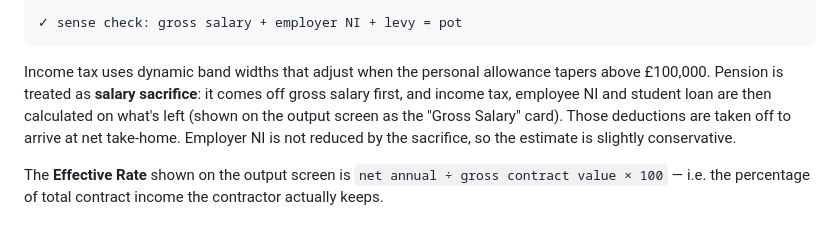
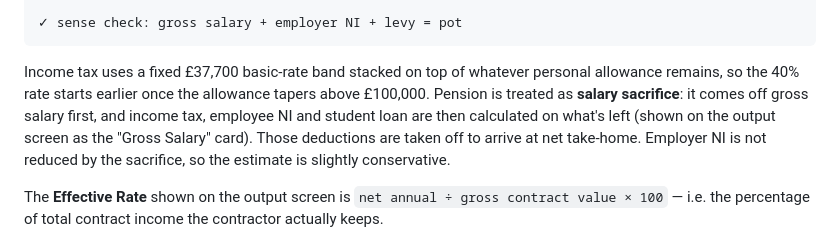
Before and after one commit to zainraza1994/contractor-app, a Markdown page: README.md, the part around the change. GitHub-like rendering.

Commit message:
docs: correct README description of the fixed basic-rate band
Co-Authored-By: Claude Opus 5 <noreply@anthropic.com>

````diff
--- a/README.md
+++ b/README.md
@@ -80,7 +80,7 @@ apprenticeship levy = gross salary × 0.5%
 ✓ sense check: gross salary + employer NI + levy = pot
 ```
 
-Income tax uses dynamic band widths that adjust when the personal allowance tapers above £100,000. Pension is treated as **salary sacrifice**: it comes off gross salary first, and income tax, employee NI and student loan are then calculated on what's left (shown on the output screen as the "Gross Salary" card). Those deductions are taken off to arrive at net take-home. Employer NI is not reduced by the sacrifice, so the estimate is slightly conservative.
+Income tax uses a fixed £37,700 basic-rate band stacked on top of whatever personal allowance remains, so the 40% rate starts earlier once the allowance tapers above £100,000. Pension is treated as **salary sacrifice**: it comes off gross salary first, and income tax, employee NI and student loan are then calculated on what's left (shown on the output screen as the "Gross Salary" card). Those deductions are taken off to arrive at net take-home. Employer NI is not reduced by the sacrifice, so the estimate is slightly conservative.
 
 The **Effective Rate** shown on the output screen is `net annual ÷ gross contract value × 100` — i.e. the percentage of total contract income the contractor actually keeps.
 
````
